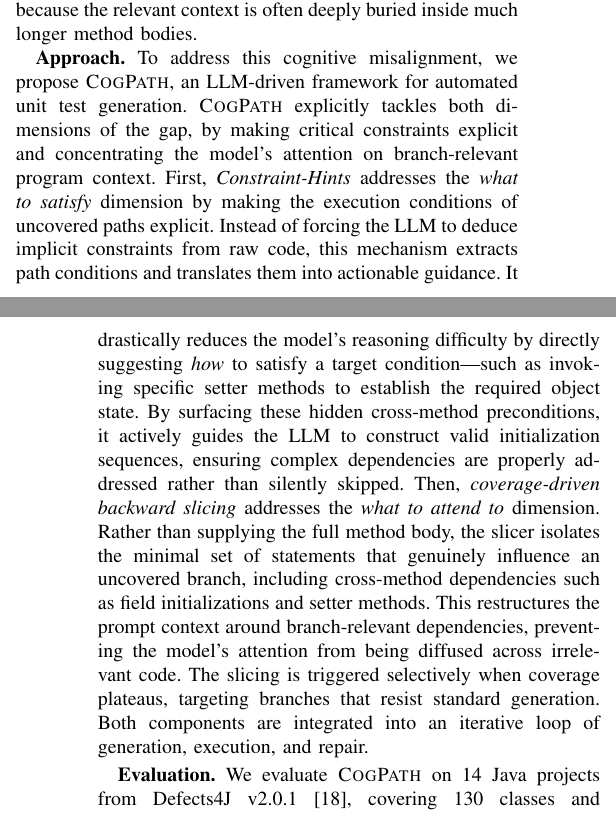
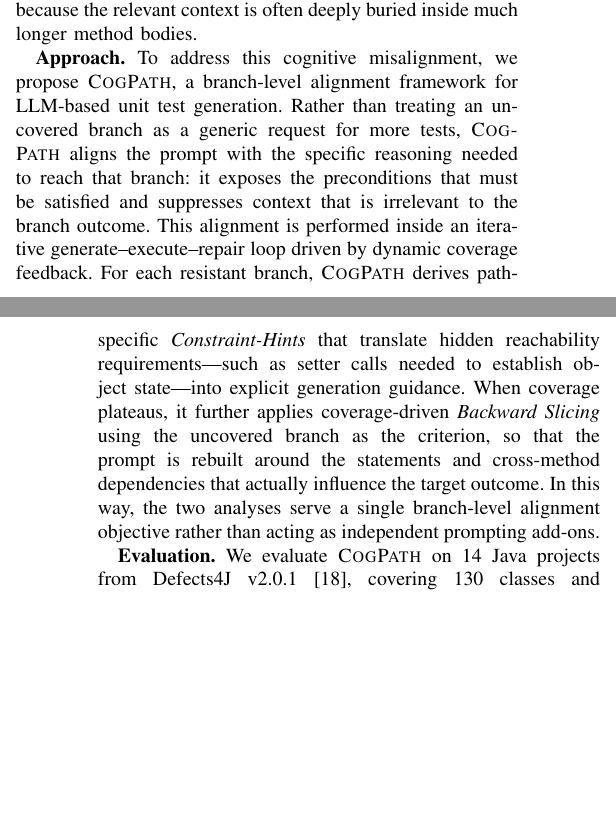
Before and after one commit to wooden33/Graduation-Research, a LaTeX paper (main.tex, which reads sections/intro.tex): two parts of the columns of pages 1 and 2 of 12, joined at a grey line, cut so that both start at the same text, the shorter picture padded with empty space. Compiled offline with pdfLaTeX.

Commit message:
Refine paper framing and add Codex critique skill

```diff
--- a/sections/intro.tex
+++ b/sections/intro.tex
@@ -24,12 +24,8 @@
 %This misalignment has two complementary dimensions, namely \emph{what to satisfy} and \emph{what to attend to}.
 
 \textbf{Approach.}
-To address this cognitive misalignment, we propose \ourmethod{}, an LLM-driven framework for automated unit test generation. \ourmethod{} explicitly tackles both dimensions of the gap, by making critical constraints explicit and concentrating the model's attention on branch-relevant program context.
-First, {\textit{Constraint-Hints}} addresses the \emph{what to satisfy} dimension by making the execution conditions of uncovered paths explicit. Instead of forcing the LLM to deduce implicit constraints from raw code, this mechanism extracts path conditions and translates them into actionable guidance. It drastically reduces the model's reasoning difficulty by directly suggesting \emph{how} to satisfy a target condition---such as invoking specific setter methods to establish the required object state. By surfacing these hidden cross-method preconditions, it actively guides the LLM to construct valid initialization sequences, ensuring complex dependencies are properly addressed rather than silently skipped.
-Then, \textit{coverage-driven backward slicing} addresses the \emph{what to attend to} dimension. Rather than supplying the full method body, the slicer isolates the minimal set of statements that genuinely influence an uncovered branch, including cross-method dependencies such as field initializations and setter methods.
-This restructures the prompt context around branch-relevant dependencies, preventing the model's attention from being diffused across irrelevant code.
-The slicing is triggered selectively when coverage plateaus, targeting branches that resist standard generation.
-Both components are integrated into an iterative loop of generation, execution, and repair.
+To address this cognitive misalignment, we propose \ourmethod{}, a branch-level alignment framework for LLM-based unit test generation. Rather than treating an uncovered branch as a generic request for more tests, \ourmethod{} aligns the prompt with the specific reasoning needed to reach that branch: it exposes the preconditions that must be satisfied and suppresses context that is irrelevant to the branch outcome.
+This alignment is performed inside an iterative generate--execute--repair loop driven by dynamic coverage feedback. For each resistant branch, \ourmethod{} derives path-specific \textit{Constraint-Hints} that translate hidden reachability requirements---such as setter calls needed to establish object state---into explicit generation guidance. When coverage plateaus, it further applies coverage-driven \textit{Backward Slicing} using the uncovered branch as the criterion, so that the prompt is rebuilt around the statements and cross-method dependencies that actually influence the target outcome. In this way, the two analyses serve a single branch-level alignment objective rather than acting as independent prompting add-ons.
 
 \textbf{Evaluation.}
 We evaluate \ourmethod{} on 14 Java projects from Defects4J v2.0.1~\cite{defects4j2014}, covering 130 classes and 2971 methods with cyclomatic complexity greater than 10. Baselines include SymPrompt, HITS, and Panta, representing complementary design philosophies.
```
Also changed, not shown: .claude/skills/paper-critique/SKILL.md (added), 3 other files.
